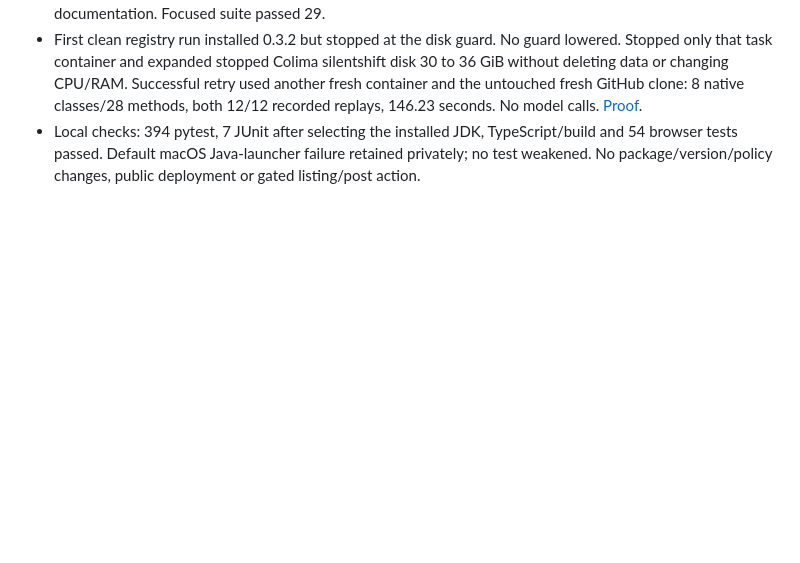
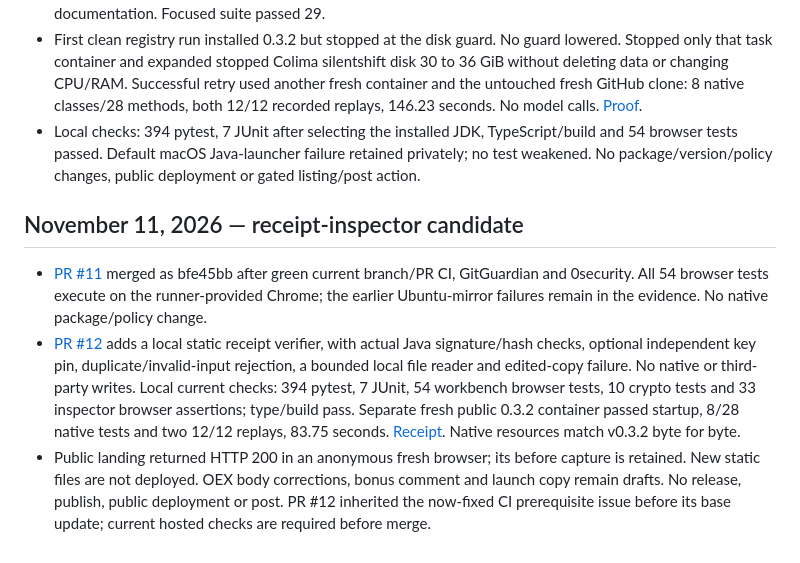
Before and after one commit to himanshu748/silentshift, a Markdown page: docs/agent-runs/voting-week-log.md, the part around the change. Rendered like a GitHub page; blank space fills up the shorter version.

Commit message:
docs: record receipt inspector and independent native install gates

```diff
--- a/docs/agent-runs/voting-week-log.md
+++ b/docs/agent-runs/voting-week-log.md
@@ -452,3 +452,9 @@ Embedded Python, Java/.NET PEX and online-demo bonuses remain **Not claimed**. A
 - Reproduced launcher version drift with the existing credential/isolation command-contract regression: expected 0.3.2, got 0.3.0 (one failed, 28 passed). Fixed only the release version, assertion-source pin and documentation. Focused suite passed 29.
 - First clean registry run installed 0.3.2 but stopped at the disk guard. No guard lowered. Stopped only that task container and expanded stopped Colima silentshift disk 30 to 36 GiB without deleting data or changing CPU/RAM. Successful retry used another fresh container and the untouched fresh GitHub clone: 8 native classes/28 methods, both 12/12 recorded replays, 146.23 seconds. No model calls. [Proof](../evidence/voting-nov11-judge/summary.json).
 - Local checks: 394 pytest, 7 JUnit after selecting the installed JDK, TypeScript/build and 54 browser tests passed. Default macOS Java-launcher failure retained privately; no test weakened. No package/version/policy changes, public deployment or gated listing/post action.
+
+## November 11, 2026 — receipt-inspector candidate
+
+- [PR #11](https://github.com/himanshu748/silentshift/pull/11) merged as bfe45bb after green current branch/PR CI, GitGuardian and 0security. All 54 browser tests execute on the runner-provided Chrome; the earlier Ubuntu-mirror failures remain in the evidence. No native package/policy change.
+- [PR #12](https://github.com/himanshu748/silentshift/pull/12) adds a local static receipt verifier, with actual Java signature/hash checks, optional independent key pin, duplicate/invalid-input rejection, a bounded local file reader and edited-copy failure. No native or third-party writes. Local current checks: 394 pytest, 7 JUnit, 54 workbench browser tests, 10 crypto tests and 33 inspector browser assertions; type/build pass. Separate fresh public 0.3.2 container passed startup, 8/28 native tests and two 12/12 replays, 83.75 seconds. [Receipt](../evidence/voting-nov11-receipts/summary.json). Native resources match v0.3.2 byte for byte.
+- Public landing returned HTTP 200 in an anonymous fresh browser; its before capture is retained. New static files are not deployed. OEX body corrections, bonus comment and launch copy remain drafts. No release, publish, public deployment or post. PR #12 inherited the now-fixed CI prerequisite issue before its base update; current hosted checks are required before merge.
```
Also changed, not shown: docs/BUILD_STATUS.md (+4 -0 lines), docs/RECEIPT_INSPECTOR.md (+1 -1 lines), docs/evidence/voting-nov11-receipts/before-public-landing.png (added), 16 other files.
